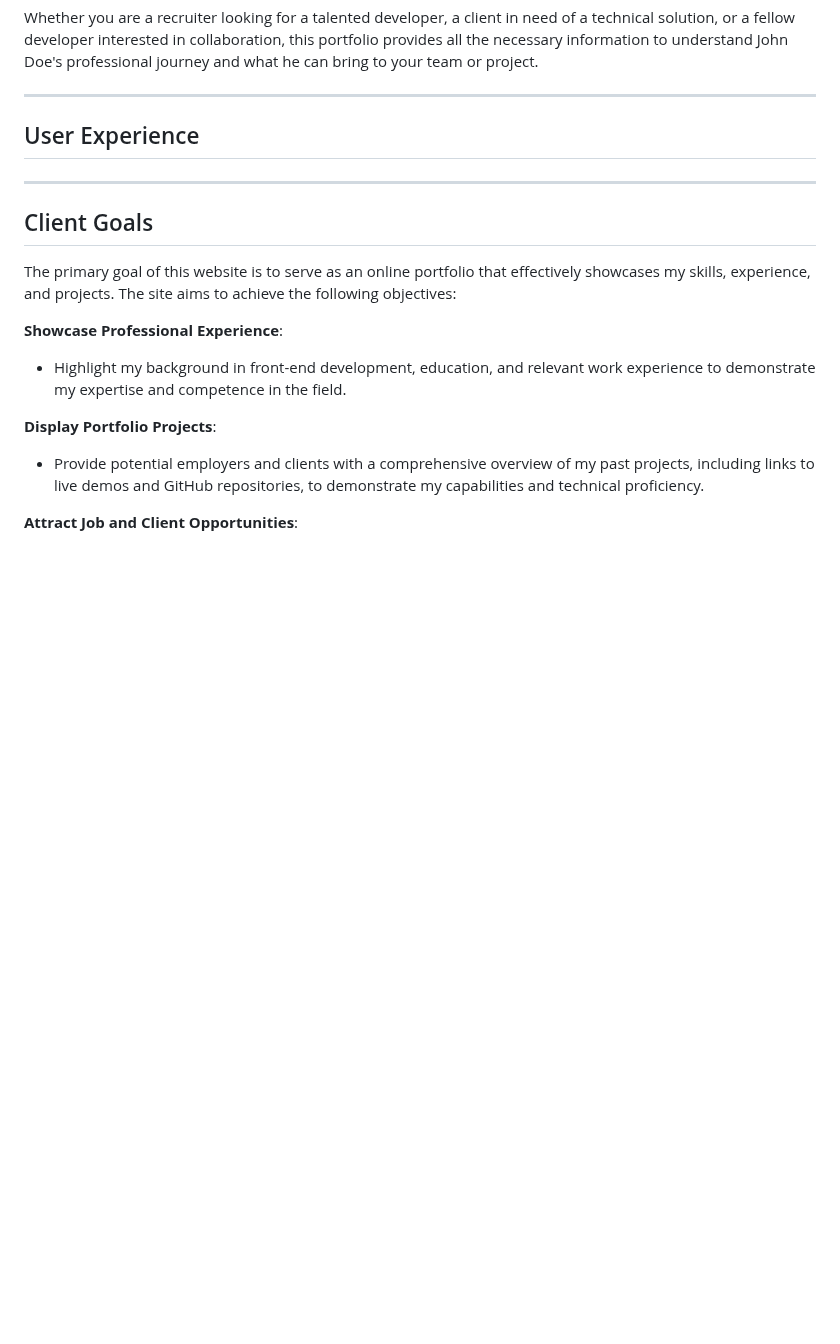
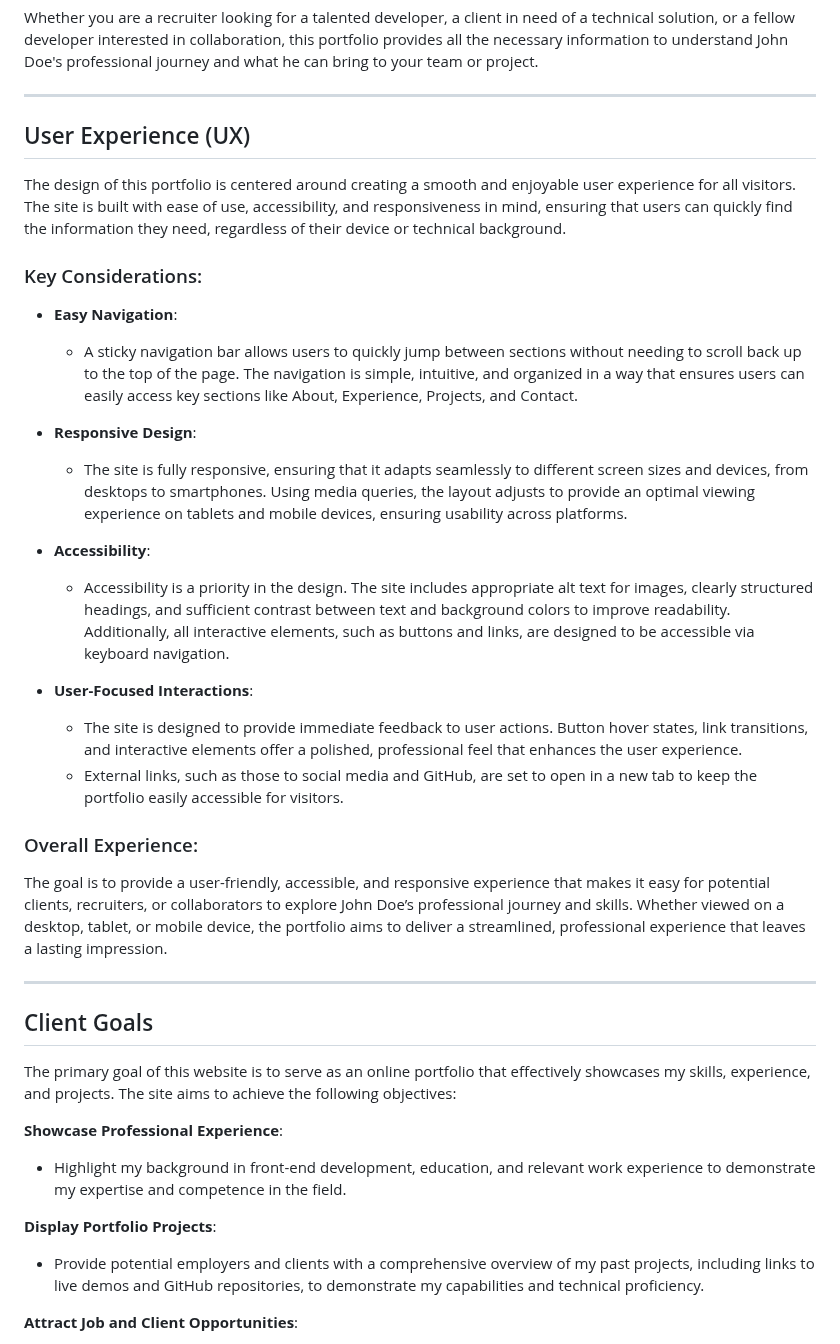
Before and after one commit to GBerrow/MS1, a Markdown page: README.md, the part around the change. GitHub-like rendering; blank space fills up the shorter version.

Commit message:
Added user experience section to README

```diff
--- a/README.md
+++ b/README.md
@@ -48,7 +48,28 @@ Whether you are a recruiter looking for a talented developer, a client in need o
 
 ---
 
-## User Experience
+## User Experience (UX)
+
+The design of this portfolio is centered around creating a smooth and enjoyable user experience for all visitors. The site is built with ease of use, accessibility, and responsiveness in mind, ensuring that users can quickly find the information they need, regardless of their device or technical background.
+
+### Key Considerations:
+
+- **Easy Navigation**:
+  - A sticky navigation bar allows users to quickly jump between sections without needing to scroll back up to the top of the page. The navigation is simple, intuitive, and organized in a way that ensures users can easily access key sections like About, Experience, Projects, and Contact.
+
+- **Responsive Design**:
+  - The site is fully responsive, ensuring that it adapts seamlessly to different screen sizes and devices, from desktops to smartphones. Using media queries, the layout adjusts to provide an optimal viewing experience on tablets and mobile devices, ensuring usability across platforms.
+
+- **Accessibility**:
+  - Accessibility is a priority in the design. The site includes appropriate alt text for images, clearly structured headings, and sufficient contrast between text and background colors to improve readability. Additionally, all interactive elements, such as buttons and links, are designed to be accessible via keyboard navigation.
+
+- **User-Focused Interactions**:
+  - The site is designed to provide immediate feedback to user actions. Button hover states, link transitions, and interactive elements offer a polished, professional feel that enhances the user experience.
+  - External links, such as those to social media and GitHub, are set to open in a new tab to keep the portfolio easily accessible for visitors.
+
+### Overall Experience:
+
+The goal is to provide a user-friendly, accessible, and responsive experience that makes it easy for potential clients, recruiters, or collaborators to explore John Doe’s professional journey and skills. Whether viewed on a desktop, tablet, or mobile device, the portfolio aims to deliver a streamlined, professional experience that leaves a lasting impression.
 
 ---
 
```
